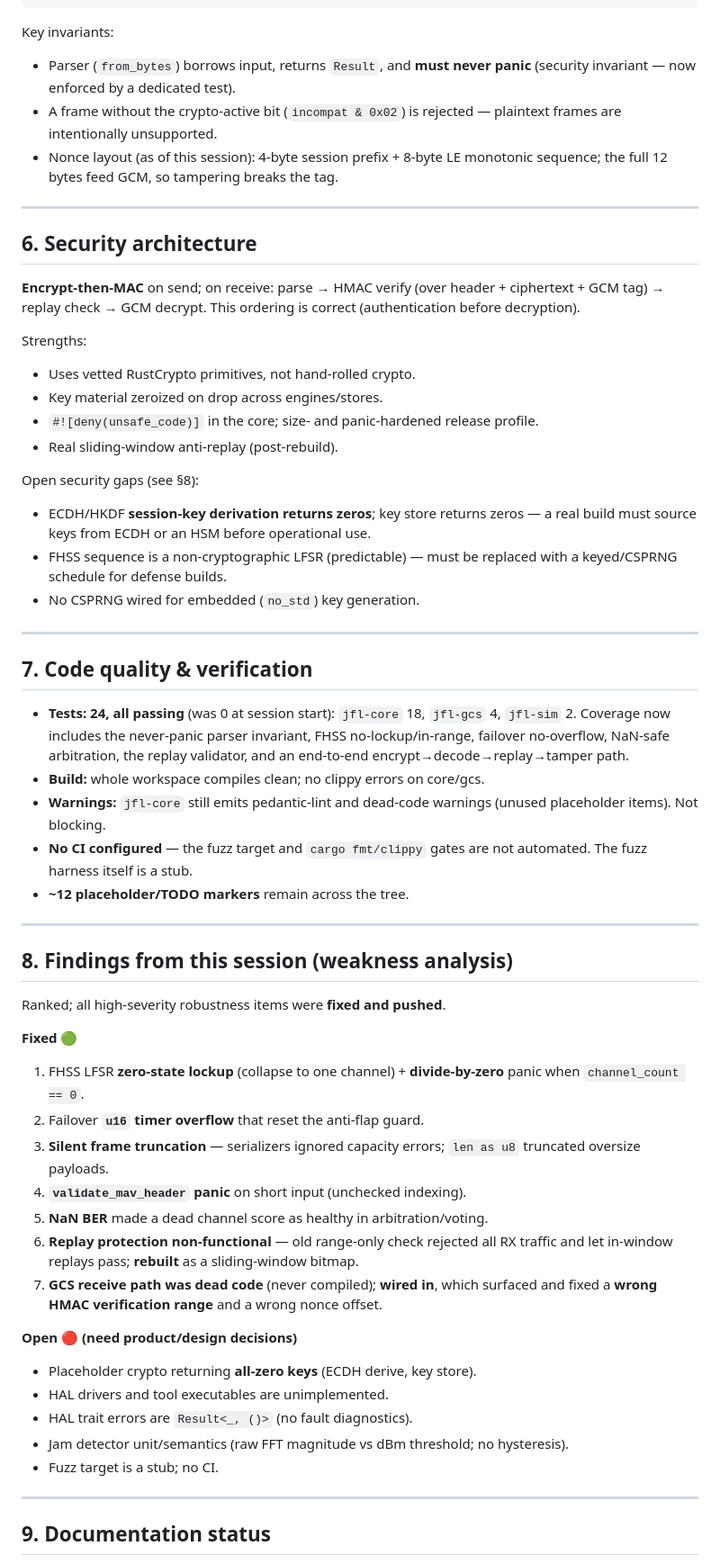
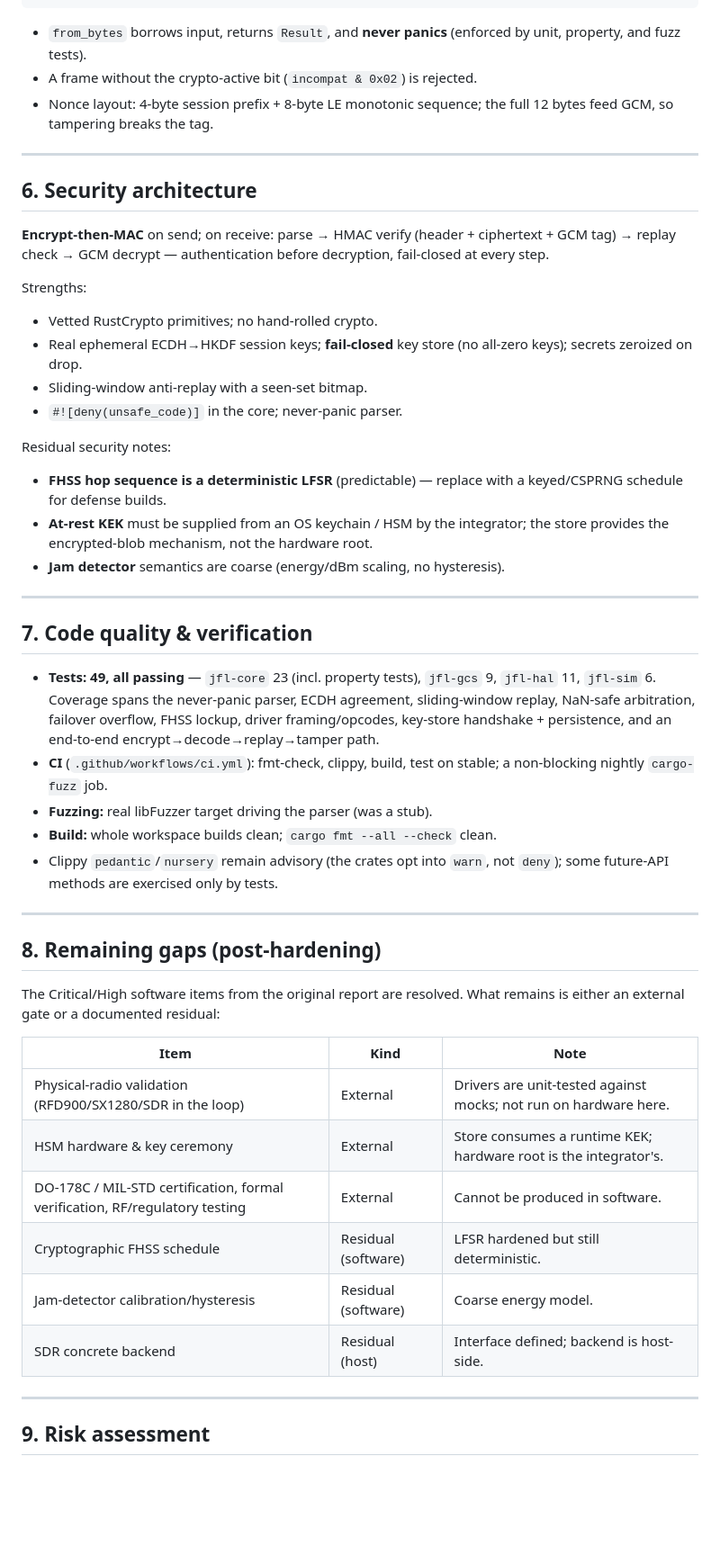
Before and after one commit to Jettanakorn/jfoxlink, a Markdown page: PROJECT_REPORT.md, the part around one of its changes. Shown at 90% size. Rendered like a GitHub page; blank space fills up the shorter version.

````diff
--- a/PROJECT_REPORT.md
+++ b/PROJECT_REPORT.md
@@ -165,77 +149,67 @@ MAVLink-v2-derived frame with a crypto envelope:
 └──────────────────────────────────────────────────┘
 ```
 
-Key invariants:
-- Parser (`from_bytes`) borrows input, returns `Result`, and **must never
-  panic** (security invariant — now enforced by a dedicated test).
-- A frame without the crypto-active bit (`incompat & 0x02`) is rejected —
-  plaintext frames are intentionally unsupported.
-- Nonce layout (as of this session): 4-byte session prefix + 8-byte LE
-  monotonic sequence; the full 12 bytes feed GCM, so tampering breaks the tag.
+- `from_bytes` borrows input, returns `Result`, and **never panics** (enforced
+  by unit, property, and fuzz tests).
+- A frame without the crypto-active bit (`incompat & 0x02`) is rejected.
+- Nonce layout: 4-byte session prefix + 8-byte LE monotonic sequence; the full
+  12 bytes feed GCM, so tampering breaks the tag.
 
 ---
 
 ## 6. Security architecture
 
-**Encrypt-then-MAC** on send; on receive: parse → HMAC verify (over header +
-ciphertext + GCM tag) → replay check → GCM decrypt. This ordering is correct
-(authentication before decryption).
+**Encrypt-then-MAC** on send; on receive: parse → HMAC verify (header +
+ciphertext + GCM tag) → replay check → GCM decrypt — authentication before
+decryption, fail-closed at every step.
 
 Strengths:
-- Uses vetted RustCrypto primitives, not hand-rolled crypto.
-- Key material zeroized on drop across engines/stores.
-- `#![deny(unsafe_code)]` in the core; size- and panic-hardened release profile.
-- Real sliding-window anti-replay (post-rebuild).
+- Vetted RustCrypto primitives; no hand-rolled crypto.
+- Real ephemeral ECDH→HKDF session keys; **fail-closed** key store (no all-zero
+  keys); secrets zeroized on drop.
+- Sliding-window anti-replay with a seen-set bitmap.
+- `#![deny(unsafe_code)]` in the core; never-panic parser.
 
-Open security gaps (see §8):
-- ECDH/HKDF **session-key derivation returns zeros**; key store returns zeros —
-  a real build must source keys from ECDH or an HSM before operational use.
-- FHSS sequence is a non-cryptographic LFSR (predictable) — must be replaced
-  with a keyed/CSPRNG schedule for defense builds.
-- No CSPRNG wired for embedded (`no_std`) key generation.
+Residual security notes:
+- **FHSS hop sequence is a deterministic LFSR** (predictable) — replace with a
+  keyed/CSPRNG schedule for defense builds.
+- **At-rest KEK** must be supplied from an OS keychain / HSM by the integrator;
+  the store provides the encrypted-blob mechanism, not the hardware root.
+- **Jam detector** semantics are coarse (energy/dBm scaling, no hysteresis).
 
 ---
 
 ## 7. Code quality & verification
 
-- **Tests: 24, all passing** (was 0 at session start): `jfl-core` 18, `jfl-gcs`
-  4, `jfl-sim` 2. Coverage now includes the never-panic parser invariant,
-  FHSS no-lockup/in-range, failover no-overflow, NaN-safe arbitration, the
-  replay validator, and an end-to-end encrypt→decode→replay→tamper path.
-- **Build:** whole workspace compiles clean; no clippy errors on core/gcs.
-- **Warnings:** `jfl-core` still emits pedantic-lint and dead-code warnings
-  (unused placeholder items). Not blocking.
-- **No CI configured** — the fuzz target and `cargo fmt/clippy` gates are not
-  automated. The fuzz harness itself is a stub.
-- **~12 placeholder/TODO markers** remain across the tree.
+- **Tests: 49, all passing** — `jfl-core` 23 (incl. property tests), `jfl-gcs` 9,
+  `jfl-hal` 11, `jfl-sim` 6. Coverage spans the never-panic parser, ECDH
+  agreement, sliding-window replay, NaN-safe arbitration, failover overflow,
+  FHSS lockup, driver framing/opcodes, key-store handshake + persistence, and an
+  end-to-end encrypt→decode→replay→tamper path.
+- **CI** (`.github/workflows/ci.yml`): fmt-check, clippy, build, test on stable;
+  a non-blocking nightly `cargo-fuzz` job.
+- **Fuzzing:** real libFuzzer target driving the parser (was a stub).
+- **Build:** whole workspace builds clean; `cargo fmt --all --check` clean.
+- Clippy `pedantic`/`nursery` remain advisory (the crates opt into `warn`, not
+  `deny`); some future-API methods are exercised only by tests.
 
 ---
 
-## 8. Findings from this session (weakness analysis)
+## 8. Remaining gaps (post-hardening)
 
-Ranked; all high-severity robustness items were **fixed and pushed**.
+The Critical/High software items from the original report are resolved. What
+remains is either an external gate or a documented residual:
 
-**Fixed 🟢**
-1. FHSS LFSR **zero-state lockup** (collapse to one channel) + **divide-by-zero**
-   panic when `channel_count == 0`.
-2. Failover **`u16` timer overflow** that reset the anti-flap guard.
-3. **Silent frame truncation** — serializers ignored capacity errors; `len as u8`
-   truncated oversize payloads.
-4. **`validate_mav_header` panic** on short input (unchecked indexing).
-5. **NaN BER** made a dead channel score as healthy in arbitration/voting.
-6. **Replay protection non-functional** — old range-only check rejected all RX
-   traffic and let in-window replays pass; **rebuilt** as a sliding-window bitmap.
-7. **GCS receive path was dead code** (never compiled); **wired in**, which
-   surfaced and fixed a **wrong HMAC verification range** and a wrong nonce offset.
-
-**Open 🔴 (need product/design decisions)**
-- Placeholder crypto returning **all-zero keys** (ECDH derive, key store).
-- HAL drivers and tool executables are unimplemented.
-- HAL trait errors are `Result<_, ()>` (no fault diagnostics).
-- Jam detector unit/semantics (raw FFT magnitude vs dBm threshold; no hysteresis).
-- Fuzz target is a stub; no CI.
+| Item | Kind | Note |
+|------|------|------|
+| Physical-radio validation (RFD900/SX1280/SDR in the loop) | External | Drivers are unit-tested against mocks; not run on hardware here. |
+| HSM hardware & key ceremony | External | Store consumes a runtime KEK; hardware root is the integrator's. |
+| DO-178C / MIL-STD certification, formal verification, RF/regulatory testing | External | Cannot be produced in software. |
+| Cryptographic FHSS schedule | Residual (software) | LFSR hardened but still deterministic. |
+| Jam-detector calibration/hysteresis | Residual (software) | Coarse energy model. |
+| SDR concrete backend | Residual (host) | Interface defined; backend is host-side. |
 
 ---
 
-## 9. Documentation status
+## 9. Risk assessment
 
````
Also changed, not shown: other parts of PROJECT_REPORT.md (+104 -140 lines), CLAUDE.md (+16 -9 lines), PARAMETERS.md (+23 -7 lines).
